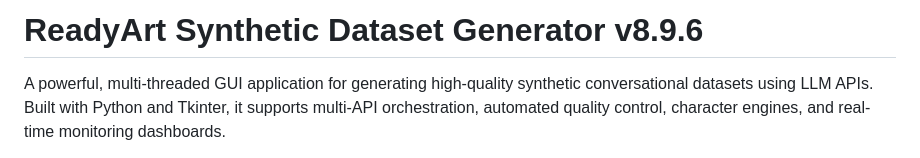
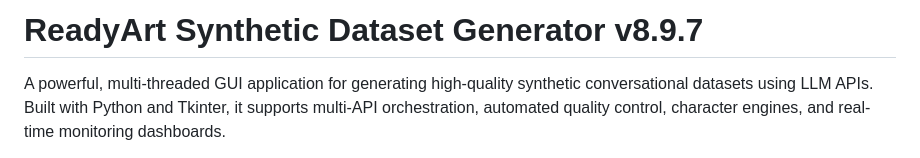
Before and after one commit to Ready-Art/Synthetic-Dataset-Generator, a Markdown page: README.md, the part around the change. GitHub-like rendering.

```diff
--- a/README.md
+++ b/README.md
@@ -1,4 +1,4 @@
-# ReadyArt Synthetic Dataset Generator v8.9.6
+# ReadyArt Synthetic Dataset Generator v8.9.7
 
 A powerful, multi-threaded GUI application for generating high-quality synthetic conversational datasets using LLM APIs. Built with Python and Tkinter, it supports multi-API orchestration, automated quality control, character engines, and real-time monitoring dashboards.
 
```
